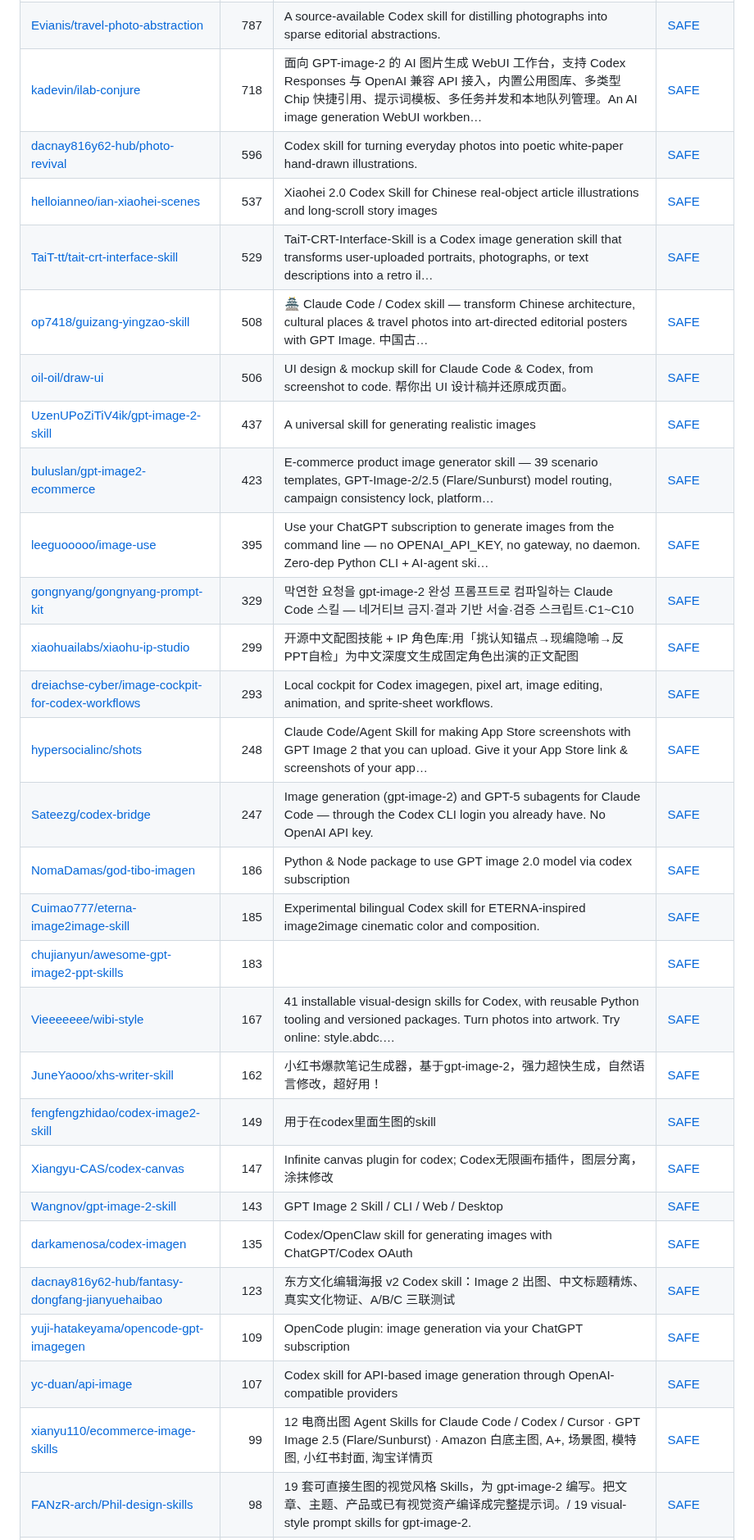
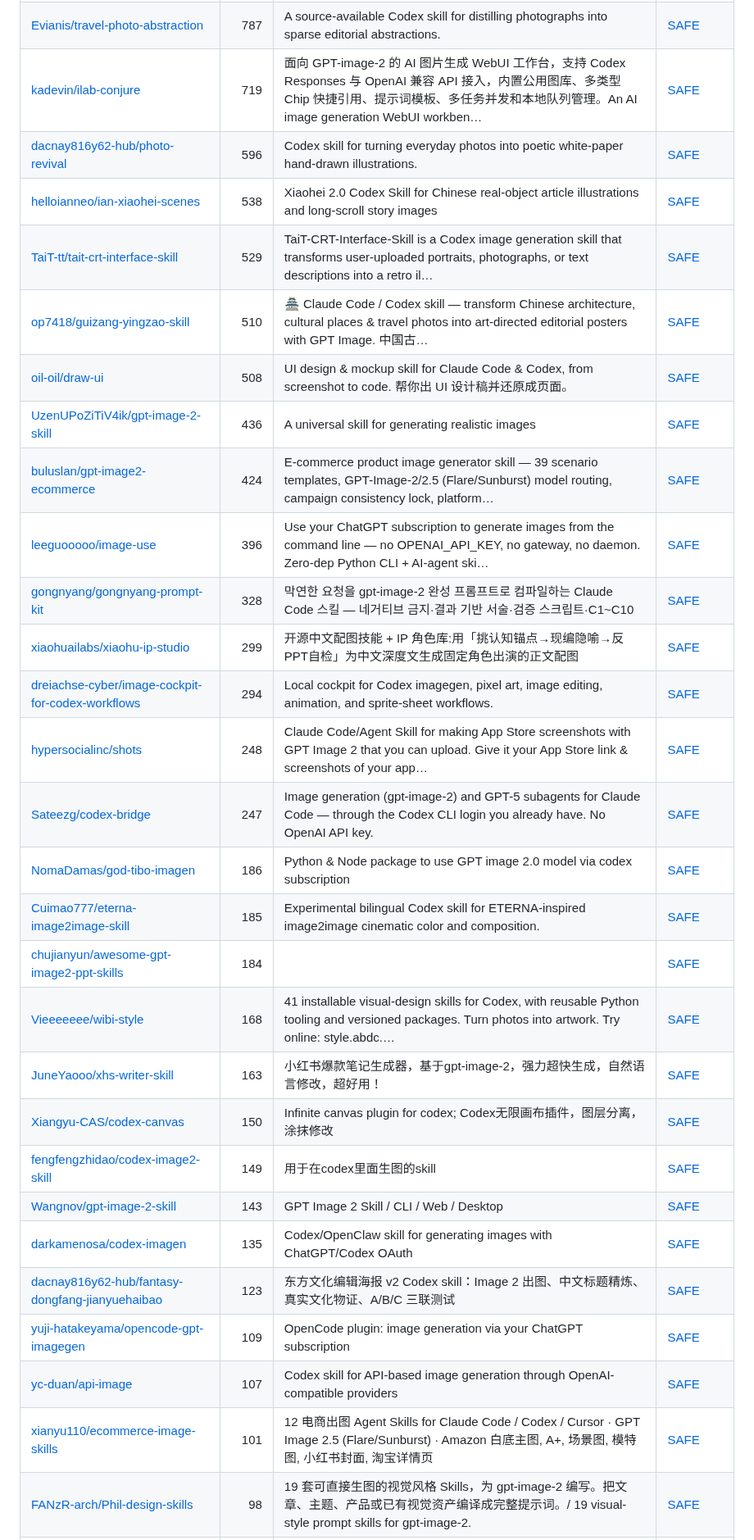
Before and after one commit to zhuyansen/awesome-ai-image-skills, a Markdown page: README.md, the part around one of its changes. Shown at 82% size. Drawn GitHub-style.

```diff
--- a/README.md
+++ b/README.md
@@ -153,31 +153,31 @@ The questions are answered by a decision model reading each README, not by hand.
 | [liangdabiao/ecom-details-image](https://github.com/liangdabiao/ecom-details-image) | 1.4k | 一个面向workbuddy / Codex 等agent 的跨境电商和国内电商通用视觉创作 Skill。我精选25个高质量案例，涵盖纯色底产品主图、场景化生活图、平铺图、电商详情图、真实场景等等，全部配完整提示词，都可以利用 GPT-Image-2 API生成最终效果。一键生成电商相关图片！输入产… | [SAFE](https://agentskillshub.top/skill/liangdabiao/ecom-details-image/?utm_source=github&utm_medium=awesome-list) |
 | [JuneYaooo/gpt-image2-ppt-skills](https://github.com/JuneYaooo/gpt-image2-ppt-skills) | 1.4k | Clone any .pptx into your own deck — OpenAI gpt-image-2 mimics the layout, you supply the content. 10 bundled styles. \| 把任何 .pptx 模板"抄"成你的 PPT：gpt-i… | [SAFE](https://agentskillshub.top/skill/JuneYaooo/gpt-image2-ppt-skills/?utm_source=github&utm_medium=awesome-list) |
 | [Evianis/travel-photo-abstraction](https://github.com/Evianis/travel-photo-abstraction) | 787 | A source-available Codex skill for distilling photographs into sparse editorial abstractions. | [SAFE](https://agentskillshub.top/skill/Evianis/travel-photo-abstraction/?utm_source=github&utm_medium=awesome-list) |
-| [kadevin/ilab-conjure](https://github.com/kadevin/ilab-conjure) | 718 | 面向 GPT-image-2 的 AI 图片生成 WebUI 工作台，支持 Codex Responses 与 OpenAI 兼容 API 接入，内置公用图库、多类型 Chip 快捷引用、提示词模板、多任务并发和本地队列管理。An AI image generation WebUI workben… | [SAFE](https://agentskillshub.top/skill/kadevin/ilab-conjure/?utm_source=github&utm_medium=awesome-list) |
+| [kadevin/ilab-conjure](https://github.com/kadevin/ilab-conjure) | 719 | 面向 GPT-image-2 的 AI 图片生成 WebUI 工作台，支持 Codex Responses 与 OpenAI 兼容 API 接入，内置公用图库、多类型 Chip 快捷引用、提示词模板、多任务并发和本地队列管理。An AI image generation WebUI workben… | [SAFE](https://agentskillshub.top/skill/kadevin/ilab-conjure/?utm_source=github&utm_medium=awesome-list) |
 | [dacnay816y62-hub/photo-revival](https://github.com/dacnay816y62-hub/photo-revival) | 596 | Codex skill for turning everyday photos into poetic white-paper hand-drawn illustrations. | [SAFE](https://agentskillshub.top/skill/dacnay816y62-hub/photo-revival/?utm_source=github&utm_medium=awesome-list) |
-| [helloianneo/ian-xiaohei-scenes](https://github.com/helloianneo/ian-xiaohei-scenes) | 537 | Xiaohei 2.0 Codex Skill for Chinese real-object article illustrations and long-scroll story images | [SAFE](https://agentskillshub.top/skill/helloianneo/ian-xiaohei-scenes/?utm_source=github&utm_medium=awesome-list) |
+| [helloianneo/ian-xiaohei-scenes](https://github.com/helloianneo/ian-xiaohei-scenes) | 538 | Xiaohei 2.0 Codex Skill for Chinese real-object article illustrations and long-scroll story images | [SAFE](https://agentskillshub.top/skill/helloianneo/ian-xiaohei-scenes/?utm_source=github&utm_medium=awesome-list) |
 | [TaiT-tt/tait-crt-interface-skill](https://github.com/TaiT-tt/tait-crt-interface-skill) | 529 | TaiT-CRT-Interface-Skill is a Codex image generation skill that transforms user-uploaded portraits, photographs, or text descriptions into a retro il… | [SAFE](https://agentskillshub.top/skill/TaiT-tt/tait-crt-interface-skill/?utm_source=github&utm_medium=awesome-list) |
-| [op7418/guizang-yingzao-skill](https://github.com/op7418/guizang-yingzao-skill) | 508 | 🏯 Claude Code / Codex skill — transform Chinese architecture, cultural places & travel photos into art-directed editorial posters with GPT Image. 中国古… | [SAFE](https://agentskillshub.top/skill/op7418/guizang-yingzao-skill/?utm_source=github&utm_medium=awesome-list) |
-| [oil-oil/draw-ui](https://github.com/oil-oil/draw-ui) | 506 | UI design & mockup skill for Claude Code & Codex, from screenshot to code. 帮你出 UI 设计稿并还原成页面。 | [SAFE](https://agentskillshub.top/skill/oil-oil/draw-ui/?utm_source=github&utm_medium=awesome-list) |
-| [UzenUPoZiTiV4ik/gpt-image-2-skill](https://github.com/UzenUPoZiTiV4ik/gpt-image-2-skill) | 437 | A universal skill for generating realistic images | [SAFE](https://agentskillshub.top/skill/UzenUPoZiTiV4ik/gpt-image-2-skill/?utm_source=github&utm_medium=awesome-list) |
-| [buluslan/gpt-image2-ecommerce](https://github.com/buluslan/gpt-image2-ecommerce) | 423 | E-commerce product image generator skill — 39 scenario templates, GPT-Image-2/2.5 (Flare/Sunburst) model routing, campaign consistency lock, platform… | [SAFE](https://agentskillshub.top/skill/buluslan/gpt-image2-ecommerce/?utm_source=github&utm_medium=awesome-list) |
-| [leeguooooo/image-use](https://github.com/leeguooooo/image-use) | 395 | Use your ChatGPT subscription to generate images from the command line — no OPENAI_API_KEY, no gateway, no daemon. Zero-dep Python CLI + AI-agent ski… | [SAFE](https://agentskillshub.top/skill/leeguooooo/image-use/?utm_source=github&utm_medium=awesome-list) |
-| [gongnyang/gongnyang-prompt-kit](https://github.com/gongnyang/gongnyang-prompt-kit) | 329 | 막연한 요청을 gpt-image-2 완성 프롬프트로 컴파일하는 Claude Code 스킬 — 네거티브 금지·결과 기반 서술·검증 스크립트·C1~C10 | [SAFE](https://agentskillshub.top/skill/gongnyang/gongnyang-prompt-kit/?utm_source=github&utm_medium=awesome-list) |
+| [op7418/guizang-yingzao-skill](https://github.com/op7418/guizang-yingzao-skill) | 510 | 🏯 Claude Code / Codex skill — transform Chinese architecture, cultural places & travel photos into art-directed editorial posters with GPT Image. 中国古… | [SAFE](https://agentskillshub.top/skill/op7418/guizang-yingzao-skill/?utm_source=github&utm_medium=awesome-list) |
+| [oil-oil/draw-ui](https://github.com/oil-oil/draw-ui) | 508 | UI design & mockup skill for Claude Code & Codex, from screenshot to code. 帮你出 UI 设计稿并还原成页面。 | [SAFE](https://agentskillshub.top/skill/oil-oil/draw-ui/?utm_source=github&utm_medium=awesome-list) |
+| [UzenUPoZiTiV4ik/gpt-image-2-skill](https://github.com/UzenUPoZiTiV4ik/gpt-image-2-skill) | 436 | A universal skill for generating realistic images | [SAFE](https://agentskillshub.top/skill/UzenUPoZiTiV4ik/gpt-image-2-skill/?utm_source=github&utm_medium=awesome-list) |
+| [buluslan/gpt-image2-ecommerce](https://github.com/buluslan/gpt-image2-ecommerce) | 424 | E-commerce product image generator skill — 39 scenario templates, GPT-Image-2/2.5 (Flare/Sunburst) model routing, campaign consistency lock, platform… | [SAFE](https://agentskillshub.top/skill/buluslan/gpt-image2-ecommerce/?utm_source=github&utm_medium=awesome-list) |
+| [leeguooooo/image-use](https://github.com/leeguooooo/image-use) | 396 | Use your ChatGPT subscription to generate images from the command line — no OPENAI_API_KEY, no gateway, no daemon. Zero-dep Python CLI + AI-agent ski… | [SAFE](https://agentskillshub.top/skill/leeguooooo/image-use/?utm_source=github&utm_medium=awesome-list) |
+| [gongnyang/gongnyang-prompt-kit](https://github.com/gongnyang/gongnyang-prompt-kit) | 328 | 막연한 요청을 gpt-image-2 완성 프롬프트로 컴파일하는 Claude Code 스킬 — 네거티브 금지·결과 기반 서술·검증 스크립트·C1~C10 | [SAFE](https://agentskillshub.top/skill/gongnyang/gongnyang-prompt-kit/?utm_source=github&utm_medium=awesome-list) |
 | [xiaohuailabs/xiaohu-ip-studio](https://github.com/xiaohuailabs/xiaohu-ip-studio) | 299 | 开源中文配图技能 + IP 角色库:用「挑认知锚点→现编隐喻→反PPT自检」为中文深度文生成固定角色出演的正文配图 | [SAFE](https://agentskillshub.top/skill/xiaohuailabs/xiaohu-ip-studio/?utm_source=github&utm_medium=awesome-list) |
-| [dreiachse-cyber/image-cockpit-for-codex-workflows](https://github.com/dreiachse-cyber/image-cockpit-for-codex-workflows) | 293 | Local cockpit for Codex imagegen, pixel art, image editing, animation, and sprite-sheet workflows. | [SAFE](https://agentskillshub.top/skill/dreiachse-cyber/image-cockpit-for-codex-workflows/?utm_source=github&utm_medium=awesome-list) |
+| [dreiachse-cyber/image-cockpit-for-codex-workflows](https://github.com/dreiachse-cyber/image-cockpit-for-codex-workflows) | 294 | Local cockpit for Codex imagegen, pixel art, image editing, animation, and sprite-sheet workflows. | [SAFE](https://agentskillshub.top/skill/dreiachse-cyber/image-cockpit-for-codex-workflows/?utm_source=github&utm_medium=awesome-list) |
 | [hypersocialinc/shots](https://github.com/hypersocialinc/shots) | 248 | Claude Code/Agent Skill for making App Store screenshots with GPT Image 2 that you can upload. Give it your App Store link & screenshots of your app… | [SAFE](https://agentskillshub.top/skill/hypersocialinc/shots/?utm_source=github&utm_medium=awesome-list) |
 | [Sateezg/codex-bridge](https://github.com/Sateezg/codex-bridge) | 247 | Image generation (gpt-image-2) and GPT-5 subagents for Claude Code — through the Codex CLI login you already have. No OpenAI API key. | [SAFE](https://agentskillshub.top/skill/Sateezg/codex-bridge/?utm_source=github&utm_medium=awesome-list) |
 | [NomaDamas/god-tibo-imagen](https://github.com/NomaDamas/god-tibo-imagen) | 186 | Python & Node package to use GPT image 2.0 model via codex subscription | [SAFE](https://agentskillshub.top/skill/NomaDamas/god-tibo-imagen/?utm_source=github&utm_medium=awesome-list) |
 | [Cuimao777/eterna-image2image-skill](https://github.com/Cuimao777/eterna-image2image-skill) | 185 | Experimental bilingual Codex skill for ETERNA-inspired image2image cinematic color and composition. | [SAFE](https://agentskillshub.top/skill/Cuimao777/eterna-image2image-skill/?utm_source=github&utm_medium=awesome-list) |
-| [chujianyun/awesome-gpt-image2-ppt-skills](https://github.com/chujianyun/awesome-gpt-image2-ppt-skills) | 183 |  | [SAFE](https://agentskillshub.top/skill/chujianyun/awesome-gpt-image2-ppt-skills/?utm_source=github&utm_medium=awesome-list) |
-| [Vieeeeeee/wibi-style](https://github.com/Vieeeeeee/wibi-style) | 167 | 41 installable visual-design skills for Codex, with reusable Python tooling and versioned packages. Turn photos into artwork. Try online: style.abdc.… | [SAFE](https://agentskillshub.top/skill/Vieeeeeee/wibi-style/?utm_source=github&utm_medium=awesome-list) |
-| [JuneYaooo/xhs-writer-skill](https://github.com/JuneYaooo/xhs-writer-skill) | 162 | 小红书爆款笔记生成器，基于gpt-image-2，强力超快生成，自然语言修改，超好用！ | [SAFE](https://agentskillshub.top/skill/JuneYaooo/xhs-writer-skill/?utm_source=github&utm_medium=awesome-list) |
+| [chujianyun/awesome-gpt-image2-ppt-skills](https://github.com/chujianyun/awesome-gpt-image2-ppt-skills) | 184 |  | [SAFE](https://agentskillshub.top/skill/chujianyun/awesome-gpt-image2-ppt-skills/?utm_source=github&utm_medium=awesome-list) |
+| [Vieeeeeee/wibi-style](https://github.com/Vieeeeeee/wibi-style) | 168 | 41 installable visual-design skills for Codex, with reusable Python tooling and versioned packages. Turn photos into artwork. Try online: style.abdc.… | [SAFE](https://agentskillshub.top/skill/Vieeeeeee/wibi-style/?utm_source=github&utm_medium=awesome-list) |
+| [JuneYaooo/xhs-writer-skill](https://github.com/JuneYaooo/xhs-writer-skill) | 163 | 小红书爆款笔记生成器，基于gpt-image-2，强力超快生成，自然语言修改，超好用！ | [SAFE](https://agentskillshub.top/skill/JuneYaooo/xhs-writer-skill/?utm_source=github&utm_medium=awesome-list) |
+| [Xiangyu-CAS/codex-canvas](https://github.com/Xiangyu-CAS/codex-canvas) | 150 | Infinite canvas plugin for codex; Codex无限画布插件，图层分离，涂抹修改 | [SAFE](https://agentskillshub.top/skill/Xiangyu-CAS/codex-canvas/?utm_source=github&utm_medium=awesome-list) |
 | [fengfengzhidao/codex-image2-skill](https://github.com/fengfengzhidao/codex-image2-skill) | 149 | 用于在codex里面生图的skill | [SAFE](https://agentskillshub.top/skill/fengfengzhidao/codex-image2-skill/?utm_source=github&utm_medium=awesome-list) |
-| [Xiangyu-CAS/codex-canvas](https://github.com/Xiangyu-CAS/codex-canvas) | 147 | Infinite canvas plugin for codex; Codex无限画布插件，图层分离，涂抹修改 | [SAFE](https://agentskillshub.top/skill/Xiangyu-CAS/codex-canvas/?utm_source=github&utm_medium=awesome-list) |
 | [Wangnov/gpt-image-2-skill](https://github.com/Wangnov/gpt-image-2-skill) | 143 | GPT Image 2 Skill / CLI / Web / Desktop | [SAFE](https://agentskillshub.top/skill/Wangnov/gpt-image-2-skill/?utm_source=github&utm_medium=awesome-list) |
 | [darkamenosa/codex-imagen](https://github.com/darkamenosa/codex-imagen) | 135 | Codex/OpenClaw skill for generating images with ChatGPT/Codex OAuth | [SAFE](https://agentskillshub.top/skill/darkamenosa/codex-imagen/?utm_source=github&utm_medium=awesome-list) |
 | [dacnay816y62-hub/fantasy-dongfang-jianyuehaibao](https://github.com/dacnay816y62-hub/fantasy-dongfang-jianyuehaibao) | 123 | 东方文化编辑海报 v2 Codex skill：Image 2 出图、中文标题精炼、真实文化物证、A/B/C 三联测试 | [SAFE](https://agentskillshub.top/skill/dacnay816y62-hub/fantasy-dongfang-jianyuehaibao/?utm_source=github&utm_medium=awesome-list) |
 | [yuji-hatakeyama/opencode-gpt-imagegen](https://github.com/yuji-hatakeyama/opencode-gpt-imagegen) | 109 | OpenCode plugin: image generation via your ChatGPT subscription | [SAFE](https://agentskillshub.top/skill/yuji-hatakeyama/opencode-gpt-imagegen/?utm_source=github&utm_medium=awesome-list) |
 | [yc-duan/api-image](https://github.com/yc-duan/api-image) | 107 | Codex skill for API-based image generation through OpenAI-compatible providers | [SAFE](https://agentskillshub.top/skill/yc-duan/api-image/?utm_source=github&utm_medium=awesome-list) |
-| [xianyu110/ecommerce-image-skills](https://github.com/xianyu110/ecommerce-image-skills) | 99 | 12 电商出图 Agent Skills for Claude Code / Codex / Cursor · GPT Image 2.5 (Flare/Sunburst) · Amazon 白底主图, A+, 场景图, 模特图, 小红书封面, 淘宝详情页 | [SAFE](https://agentskillshub.top/skill/xianyu110/ecommerce-image-skills/?utm_source=github&utm_medium=awesome-list) |
+| [xianyu110/ecommerce-image-skills](https://github.com/xianyu110/ecommerce-image-skills) | 101 | 12 电商出图 Agent Skills for Claude Code / Codex / Cursor · GPT Image 2.5 (Flare/Sunburst) · Amazon 白底主图, A+, 场景图, 模特图, 小红书封面, 淘宝详情页 | [SAFE](https://agentskillshub.top/skill/xianyu110/ecommerce-image-skills/?utm_source=github&utm_medium=awesome-list) |
 | [FANzR-arch/Phil-design-skills](https://github.com/FANzR-arch/Phil-design-skills) | 98 | 19 套可直接生图的视觉风格 Skills，为 gpt-image-2 编写。把文章、主题、产品或已有视觉资产编译成完整提示词。/ 19 visual-style prompt skills for gpt-image-2. | [SAFE](https://agentskillshub.top/skill/FANzR-arch/Phil-design-skills/?utm_source=github&utm_medium=awesome-list) |
```
Also changed, not shown: other parts of README.md (+41 -41 lines), README.zh-CN.md (+55 -55 lines), assets/previews/NOTICE.md (+1 -0 lines), assets/previews/sammyteng__illustration-studio.jpg (added), 2 other files.
